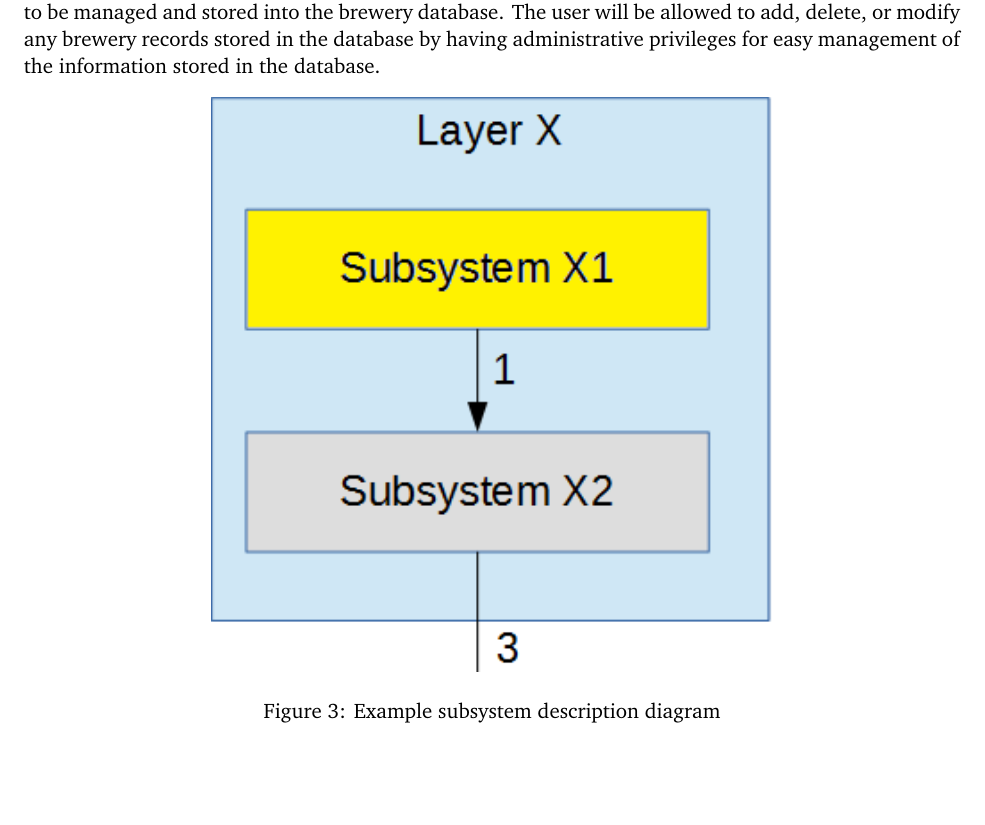
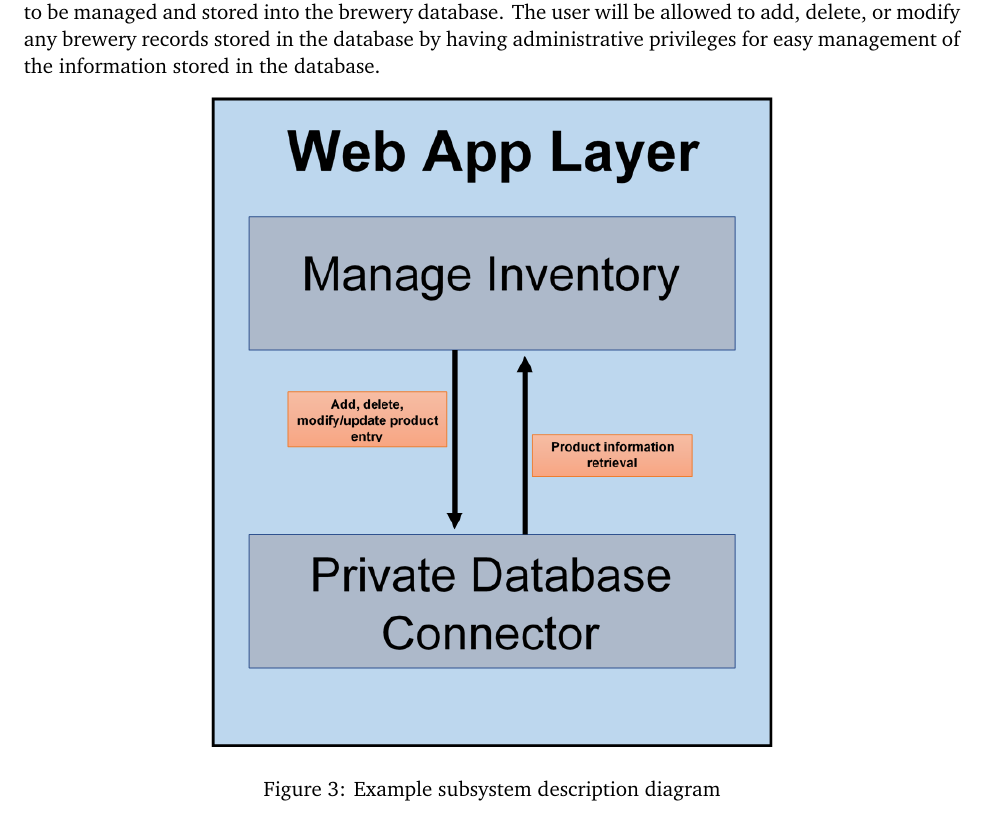
Before and after one commit to JacobAWilkins/Beer-Inventory-App, a LaTeX document (architectural design specification latex/architectural_design_specification.tex, which reads architectural design specification latex/tex/x_layer_subsystems.tex): part of page 8 of 14, cut so that both start at the same text, the shorter picture padded with empty space. Compiled offline with pdfLaTeX.

Commit message:
Update x_layer_subsystems.tex

```diff
--- a/architectural design specification latex/tex/x_layer_subsystems.tex
+++ b/architectural design specification latex/tex/x_layer_subsystems.tex
@@ -7,7 +7,7 @@ In the Manage Inventory subsystem of the web app layer, the subsystem will allow
 
 \begin{figure}[h!]
 	\centering
- 	\includegraphics[width=0.60\textwidth]{images/subsystem}
+ 	\includegraphics[width=0.60\textwidth]{images/web_app_layer.png}
  \caption{Example subsystem description diagram}
 \end{figure}
 
```
